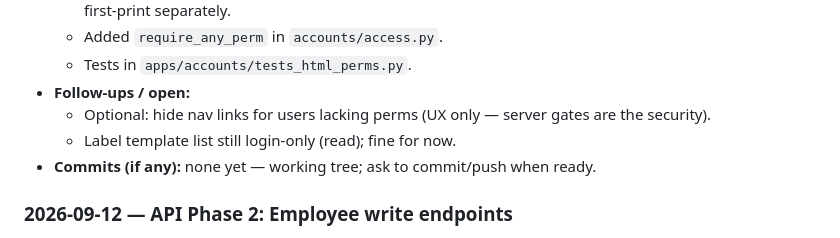
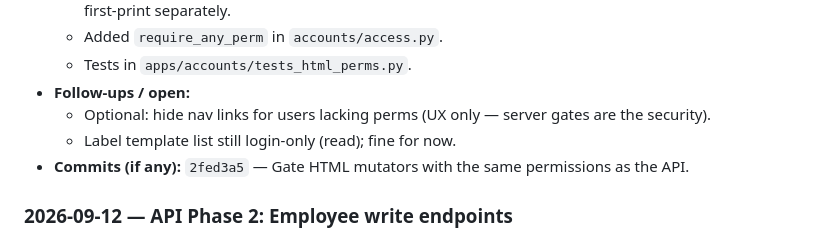
Before and after one commit to Shin-da/pj_erp_django, a Markdown page: PROJECT_WORKLOG.md, the part around the change. Rendered like a GitHub page.

Commit message:
Record HTML permission-gate commit hash in the work log.

```diff
--- a/PROJECT_WORKLOG.md
+++ b/PROJECT_WORKLOG.md
@@ -64,7 +64,7 @@ Major modules touched in commits so far: core, accounts, locations, catalogue, i
 - **Follow-ups / open:**
   - Optional: hide nav links for users lacking perms (UX only — server gates are the security).
   - Label template list still login-only (read); fine for now.
-- **Commits (if any):** none yet — working tree; ask to commit/push when ready.
+- **Commits (if any):** `2fed3a5` — Gate HTML mutators with the same permissions as the API.
 
 ### 2026-09-12 — API Phase 2: Employee write endpoints
 
```
